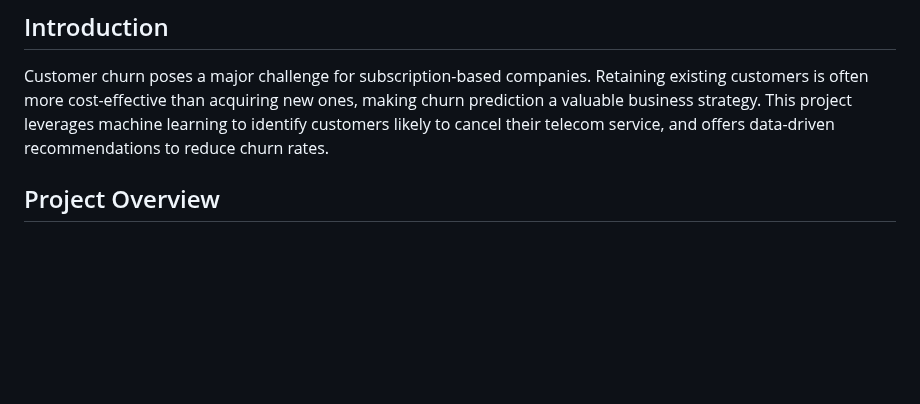
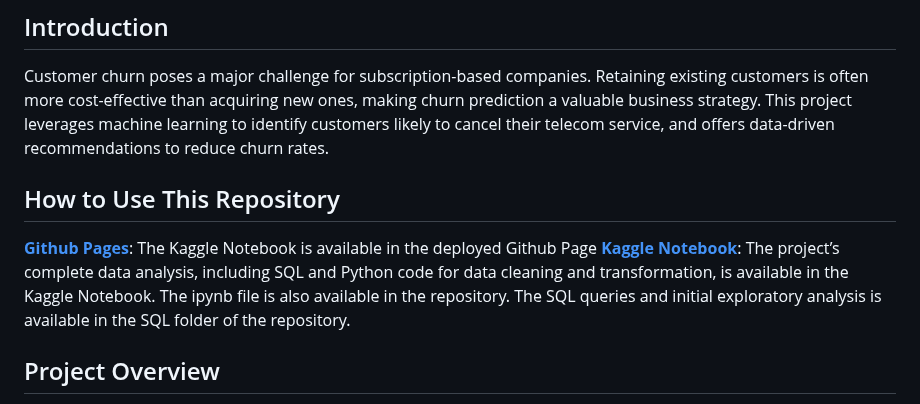
Before and after one commit to ajaanek/Telco-Customer-Churn-Analysis, a Markdown page: README.md, the part around the change. Rendered like a GitHub page; blank space fills up the shorter version.

```diff
--- a/README.md
+++ b/README.md
@@ -1,6 +1,11 @@
 # Telco-Customer-Churn-Analysis
 ## Introduction
 Customer churn poses a major challenge for subscription-based companies. Retaining existing customers is often more cost-effective than acquiring new ones, making churn prediction a valuable business strategy. This project leverages machine learning to identify customers likely to cancel their telecom service, and offers data-driven recommendations to reduce churn rates.
+
+## How to Use This Repository
+[**Github Pages**](https://ajaanek.github.io/Telco-Customer-Churn-Analysis/): The Kaggle Notebook is available in the deployed Github Page
+[**Kaggle Notebook**](https://www.kaggle.com/code/ajaanekanagasabai/telco-customer-churn-analysis): The project’s complete data analysis, including SQL and Python code for data cleaning and transformation, is available in the Kaggle Notebook. The ipynb file is also available in the repository.
+The SQL queries and initial exploratory analysis is available in the SQL folder of the repository.
 
 ## Project Overview
 This project uses classification models to predict customer churn and uncover the key drivers behind attrition. The primary goal is not only to achieve strong predictive performance but also to understand what factors contribute to churn, allowing for actionable insights that can guide business decisions.
```
